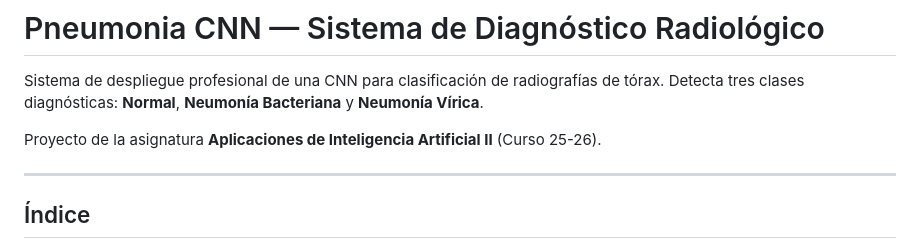
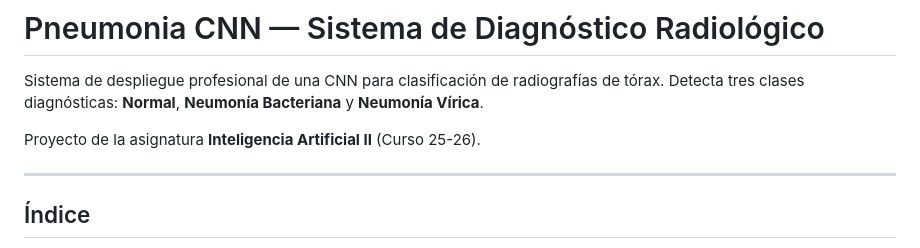
Before and after one commit to rodrigo-galvez-travalja/pneumonia-deploy, a Markdown page: README.md, the part around the change. GitHub-like rendering.

Commit message:
Fix course name in README.md

```diff
--- a/README.md
+++ b/README.md
@@ -2,7 +2,7 @@
 
 Sistema de despliegue profesional de una CNN para clasificación de radiografías de tórax. Detecta tres clases diagnósticas: **Normal**, **Neumonía Bacteriana** y **Neumonía Vírica**.
 
-Proyecto de la asignatura **Aplicaciones de Inteligencia Artificial II** (Curso 25-26).
+Proyecto de la asignatura **Inteligencia Artificial II** (Curso 25-26).
 
 ---
 
```
